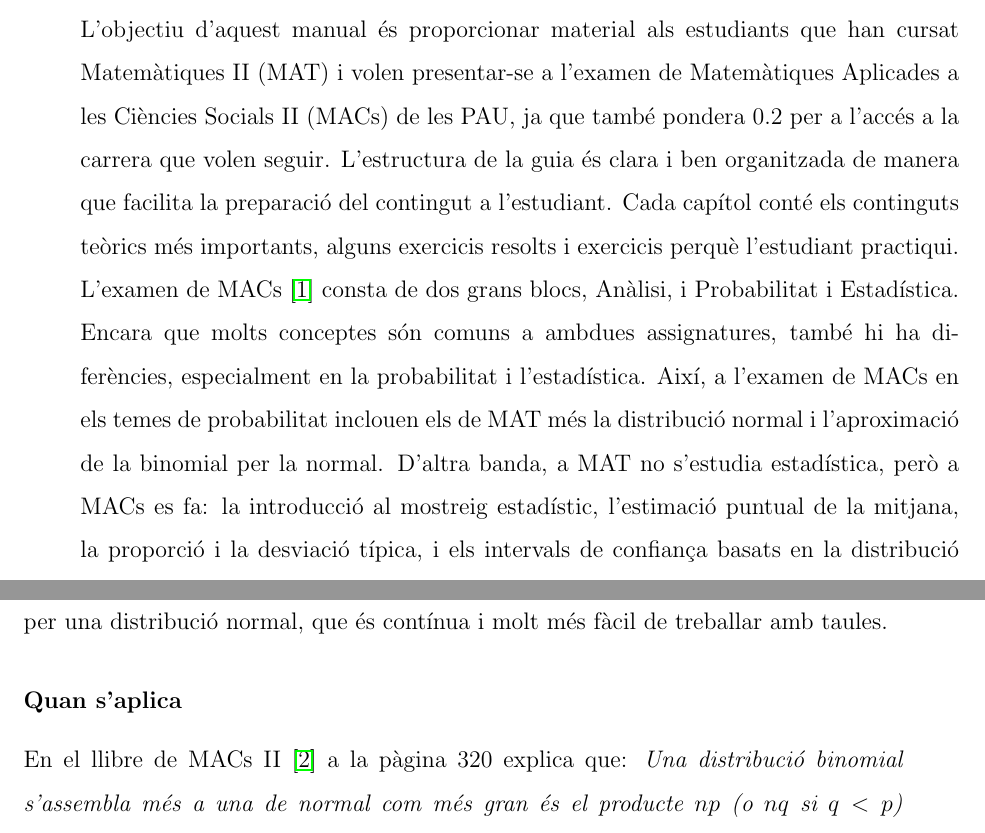
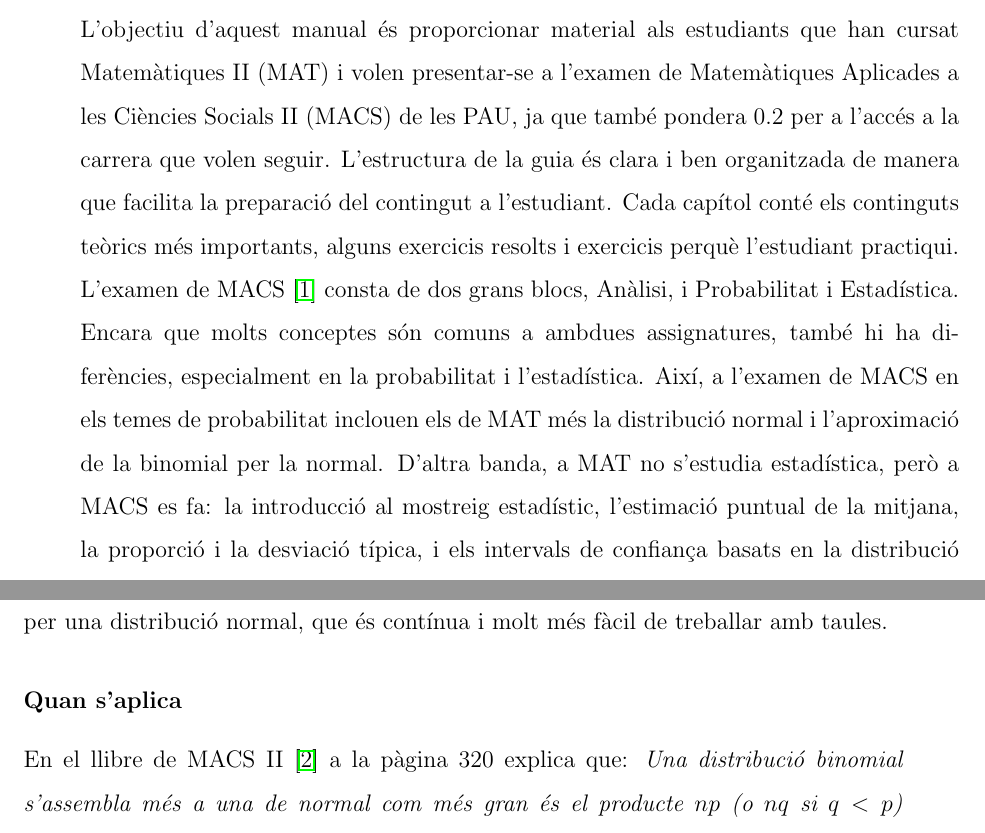
Before and after one commit to fernandoRecerca/TR-BS-2026, a LaTeX book (memoria/guiaMACs/guiaMACs.tex, which reads memoria/guiaMACs/blocII/blocII.tex): two parts of pages 5 and 14 of 43, joined at a grey line, cut so that both start at the same text. Compiled offline with pdfLaTeX.

Commit message:
MACs a MACS

```diff
--- a/memoria/guiaMACs/blocII/blocII.tex
+++ b/memoria/guiaMACs/blocII/blocII.tex
@@ -109,7 +109,7 @@ Quan $n$ és gran, calcular probabilitats amb la fórmula de la binomial es torn
 
 
 \subsubsection{Quan s'aplica}
-En el llibre de MACs II~\cite{Llibre_MACS_II} a la pàgina 320 explica que:
+En el llibre de MACS II~\cite{Llibre_MACS_II} a la pàgina 320 explica que:
 \emph{Una distribució binomial s'assembla més a una de normal com més gran és el producte $np$ (o $nq$ si $q<p$)} ($q=1-p$).
 
 \emph{Quan $np$ i $nq$ són més grans que 3, l'aproximació és bastant bona. I si són més grans que 5, l'aproximació és gairebé perfecta. D'ara endavant considerarem el valor 3 com a referent per dona validesa a aquesta aproximació.
--- a/memoria/guiaMACs/guiaMACs.tex
+++ b/memoria/guiaMACs/guiaMACs.tex
@@ -77,9 +77,9 @@
 
 \chapter*{Introducció}
 
-L'objectiu d'aquest manual és proporcionar material als estudiants que han cursat Matemàtiques II (MAT) i volen presentar-se a l’examen de Matemàtiques Aplicades a les Ciències Socials II (MACs) de les PAU, ja que també pondera 0.2 per a l’accés a la carrera que volen seguir. L'estructura de la guia és clara i ben organitzada de manera que facilita la preparació del contingut a l'estudiant. Cada capítol conté els continguts teòrics més importants, alguns exercicis resolts i exercicis perquè l'estudiant practiqui.
+L'objectiu d'aquest manual és proporcionar material als estudiants que han cursat Matemàtiques II (MAT) i volen presentar-se a l’examen de Matemàtiques Aplicades a les Ciències Socials II (MACS) de les PAU, ja que també pondera 0.2 per a l’accés a la carrera que volen seguir. L'estructura de la guia és clara i ben organitzada de manera que facilita la preparació del contingut a l'estudiant. Cada capítol conté els continguts teòrics més importants, alguns exercicis resolts i exercicis perquè l'estudiant practiqui.
 
-L'examen de MACs~\cite{Temari-macs} consta de dos grans blocs, Anàlisi, i Probabilitat i Estadística. Encara que molts conceptes són comuns a ambdues assignatures, també hi ha diferències, especialment en la probabilitat i l'estadística. Així, a l'examen de MACs en els temes de probabilitat inclouen els de MAT més la distribució normal i l'aproximació de la binomial per la normal. D'altra banda, a MAT no s'estudia estadística, però a MACs es fa: la introducció al mostreig estadístic, l'estimació puntual de la mitjana, la proporció i la desviació típica, i els intervals de confiança basats en la distribució normal.
+L'examen de MACS~\cite{Temari-macs} consta de dos grans blocs, Anàlisi, i Probabilitat i Estadística. Encara que molts conceptes són comuns a ambdues assignatures, també hi ha diferències, especialment en la probabilitat i l'estadística. Així, a l'examen de MACS en els temes de probabilitat inclouen els de MAT més la distribució normal i l'aproximació de la binomial per la normal. D'altra banda, a MAT no s'estudia estadística, però a MACS es fa: la introducció al mostreig estadístic, l'estimació puntual de la mitjana, la proporció i la desviació típica, i els intervals de confiança basats en la distribució normal.
 
 El manual s'organitza en dos blocs: el primer bloc sobre l’Anàlisi i el segon de Probabilitat i Estadística.
 
```
Also changed, not shown: memoria/capitols/introduccio/introduccio.tex (+5 -5 lines), memoria/guiaMACs/blocII/blocII.tex (2 more changed lines).
